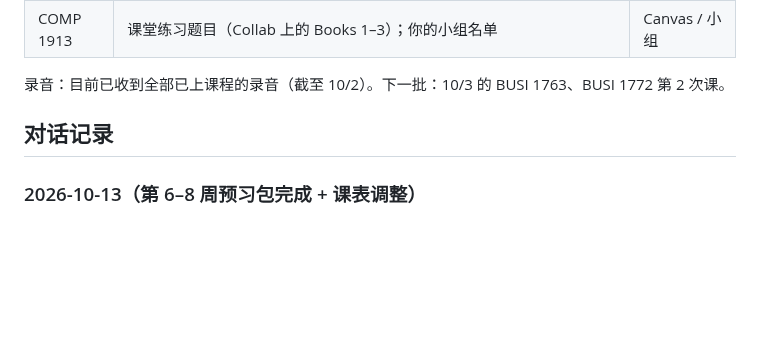
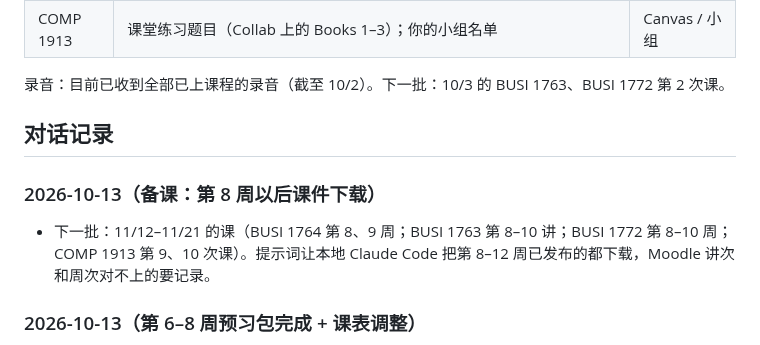
Before and after one commit to dollar3651314/mymba, a Markdown page: docs/progress.md, the part around the change. Drawn GitHub-style; blank space fills up the shorter version.

Commit message:
进度记录：第 8 周以后下载计划
Co-Authored-By: Claude Opus 5.5 <noreply@anthropic.com>
Claude-Session: https://claude.ai/code/session_015i8AjJvK6nDJDeC9Bah6rX

```diff
--- a/docs/progress.md
+++ b/docs/progress.md
@@ -115,6 +115,9 @@
 录音：目前已收到全部已上课程的录音（截至 10/2）。下一批：10/3 的 BUSI 1763、BUSI 1772 第 2 次课。
 
 ## 对话记录
+### 2026-10-13（备课：第 8 周以后课件下载）
+- 下一批：11/12–11/21 的课（BUSI 1764 第 8、9 周；BUSI 1763 第 8–10 讲；BUSI 1772 第 8–10 周；COMP 1913 第 9、10 次课）。提示词让本地 Claude Code 把第 8–12 周已发布的都下载，Moodle 讲次和周次对不上的要记录。
+
 ### 2026-10-13（第 6–8 周预习包完成 + 课表调整）
 - 收到：第二批课件（`linshi` 仓库）。
 - **课表调整**：
```
